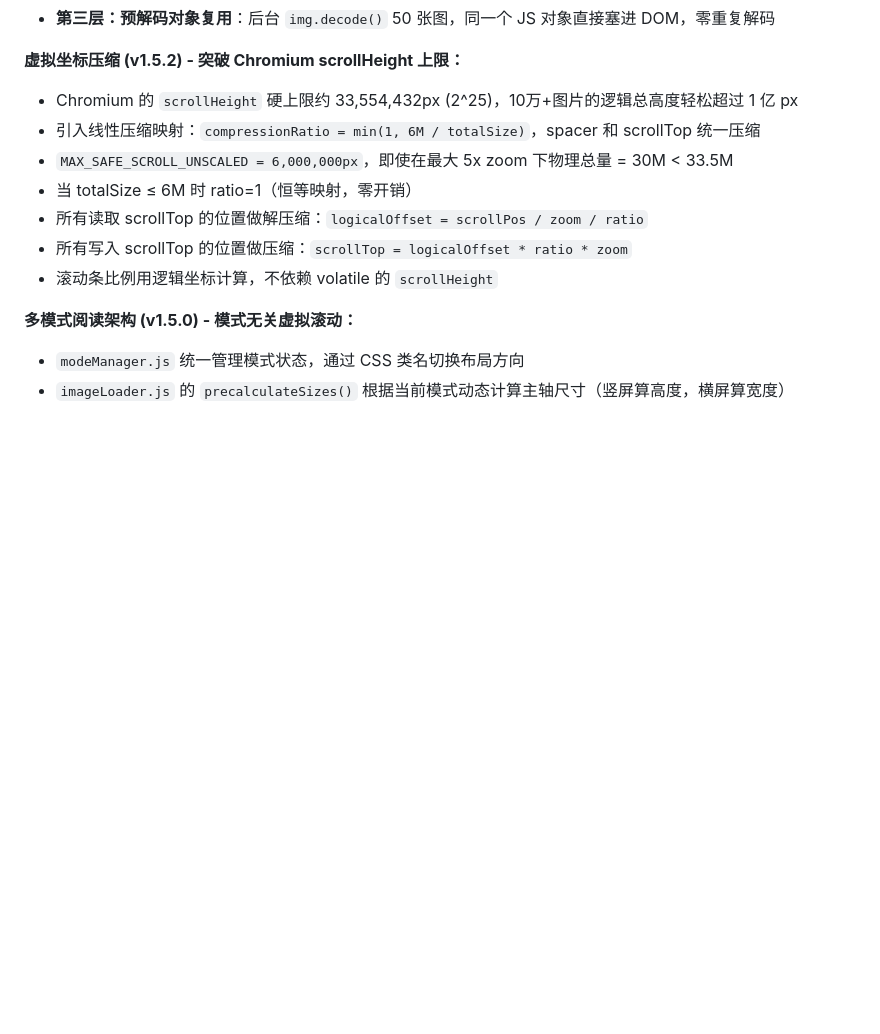
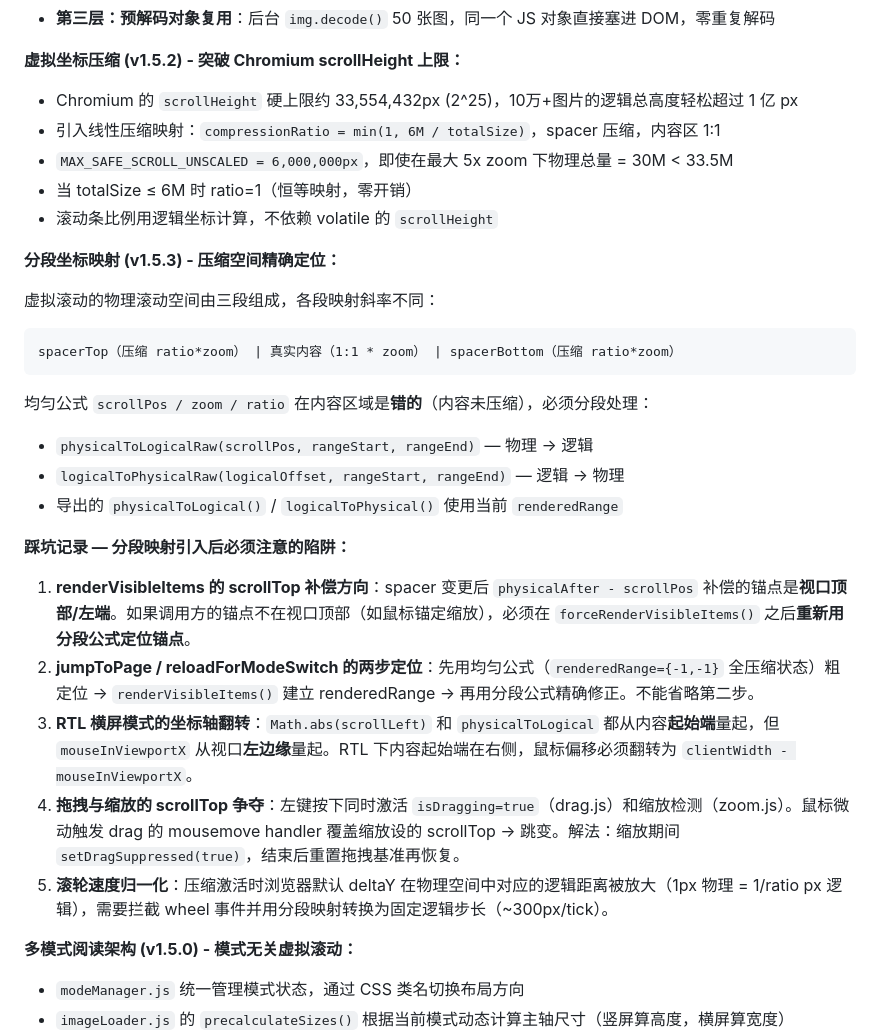
Before and after one commit to Jiaheliu137/MangaStream, a Markdown page: DEVELOPER.md, the part around one of its changes. Rendered like a GitHub page; blank space fills up the shorter version.

````diff
--- a/DEVELOPER.md
+++ b/DEVELOPER.md
@@ -120,12 +120,29 @@ js/
 
 **虚拟坐标压缩 (v1.5.2) - 突破 Chromium scrollHeight 上限：**
 - Chromium 的 `scrollHeight` 硬上限约 33,554,432px (2^25)，10万+图片的逻辑总高度轻松超过 1 亿 px
-- 引入线性压缩映射：`compressionRatio = min(1, 6M / totalSize)`，spacer 和 scrollTop 统一压缩
+- 引入线性压缩映射：`compressionRatio = min(1, 6M / totalSize)`，spacer 压缩，内容区 1:1
 - `MAX_SAFE_SCROLL_UNSCALED = 6,000,000px`，即使在最大 5x zoom 下物理总量 = 30M < 33.5M
 - 当 totalSize ≤ 6M 时 ratio=1（恒等映射，零开销）
-- 所有读取 scrollTop 的位置做解压缩：`logicalOffset = scrollPos / zoom / ratio`
-- 所有写入 scrollTop 的位置做压缩：`scrollTop = logicalOffset * ratio * zoom`
 - 滚动条比例用逻辑坐标计算，不依赖 volatile 的 `scrollHeight`
+
+**分段坐标映射 (v1.5.3) - 压缩空间精确定位：**
+
+虚拟滚动的物理滚动空间由三段组成，各段映射斜率不同：
+```
+spacerTop（压缩 ratio*zoom） | 真实内容（1:1 * zoom） | spacerBottom（压缩 ratio*zoom）
+```
+均匀公式 `scrollPos / zoom / ratio` 在内容区域是**错的**（内容未压缩），必须分段处理：
+- `physicalToLogicalRaw(scrollPos, rangeStart, rangeEnd)` — 物理 → 逻辑
+- `logicalToPhysicalRaw(logicalOffset, rangeStart, rangeEnd)` — 逻辑 → 物理
+- 导出的 `physicalToLogical()` / `logicalToPhysical()` 使用当前 `renderedRange`
+
+**踩坑记录 — 分段映射引入后必须注意的陷阱：**
+
+1. **renderVisibleItems 的 scrollTop 补偿方向**：spacer 变更后 `physicalAfter - scrollPos` 补偿的锚点是**视口顶部/左端**。如果调用方的锚点不在视口顶部（如鼠标锚定缩放），必须在 `forceRenderVisibleItems()` 之后**重新用分段公式定位锚点**。
+2. **jumpToPage / reloadForModeSwitch 的两步定位**：先用均匀公式（`renderedRange={-1,-1}` 全压缩状态）粗定位 → `renderVisibleItems()` 建立 renderedRange → 再用分段公式精确修正。不能省略第二步。
+3. **RTL 横屏模式的坐标轴翻转**：`Math.abs(scrollLeft)` 和 `physicalToLogical` 都从内容**起始端**量起，但 `mouseInViewportX` 从视口**左边缘**量起。RTL 下内容起始端在右侧，鼠标偏移必须翻转为 `clientWidth - mouseInViewportX`。
+4. **拖拽与缩放的 scrollTop 争夺**：左键按下同时激活 `isDragging=true`（drag.js）和缩放检测（zoom.js）。鼠标微动触发 drag 的 mousemove handler 覆盖缩放设的 scrollTop → 跳变。解法：缩放期间 `setDragSuppressed(true)`，结束后重置拖拽基准再恢复。
+5. **滚轮速度归一化**：压缩激活时浏览器默认 deltaY 在物理空间中对应的逻辑距离被放大（1px 物理 = 1/ratio px 逻辑），需要拦截 wheel 事件并用分段映射转换为固定逻辑步长（~300px/tick）。
 
 **多模式阅读架构 (v1.5.0) - 模式无关虚拟滚动：**
 - `modeManager.js` 统一管理模式状态，通过 CSS 类名切换布局方向
````
Also changed, not shown: other parts of DEVELOPER.md (+30 -2 lines).
